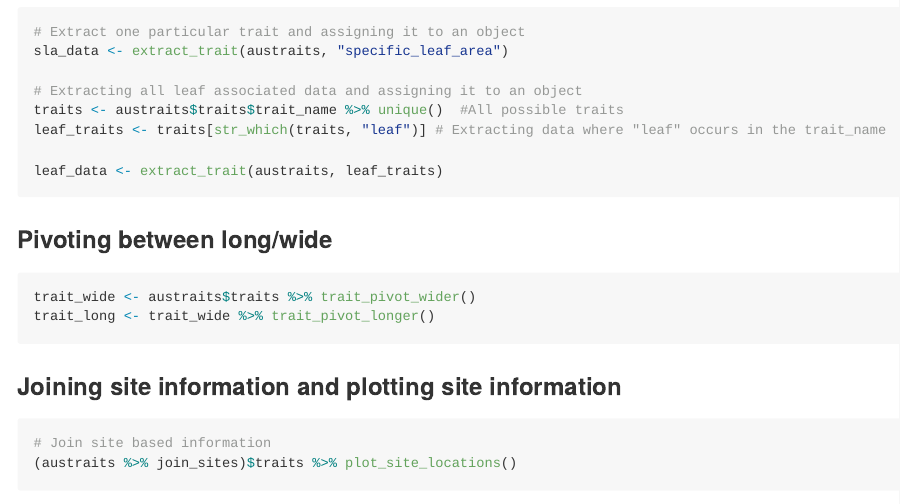
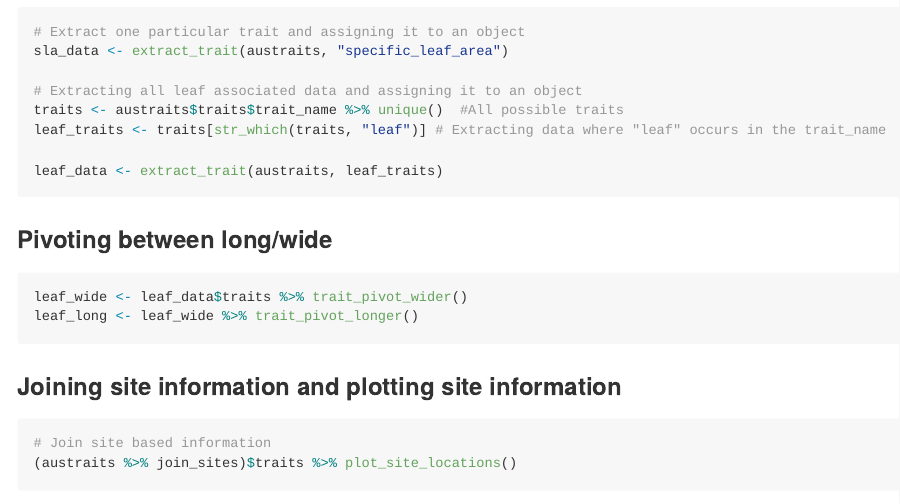
Before and after one commit to traitecoevo/austraits, an R Markdown document (README.Rmd): the page in a window 1100 px wide, from 840 px down. The pictures show the output file README.md that the author committed with the source, drawn offline in the style of GitHub; long lines of code are wrapped; badge pictures from the web are left out.

Commit message:
Added pivot eg in README

````diff
--- a/README.Rmd
+++ b/README.Rmd
@@ -75,9 +75,9 @@ leaf_data <- extract_trait(austraits, leaf_traits)
 
 ### Pivoting between long/wide
 
-```{r pivot, eval = FALSE}
-trait_wide <- austraits$traits %>% trait_pivot_wider()
-trait_long <- trait_wide %>% trait_pivot_longer()
+```{r pivot, eval = TRUE}
+leaf_wide <- leaf_data$traits %>% trait_pivot_wider()
+leaf_long <- leaf_wide %>% trait_pivot_longer()
 ```
 
 ### Joining site information and plotting site information
````
Also changed, not shown: README.md.
